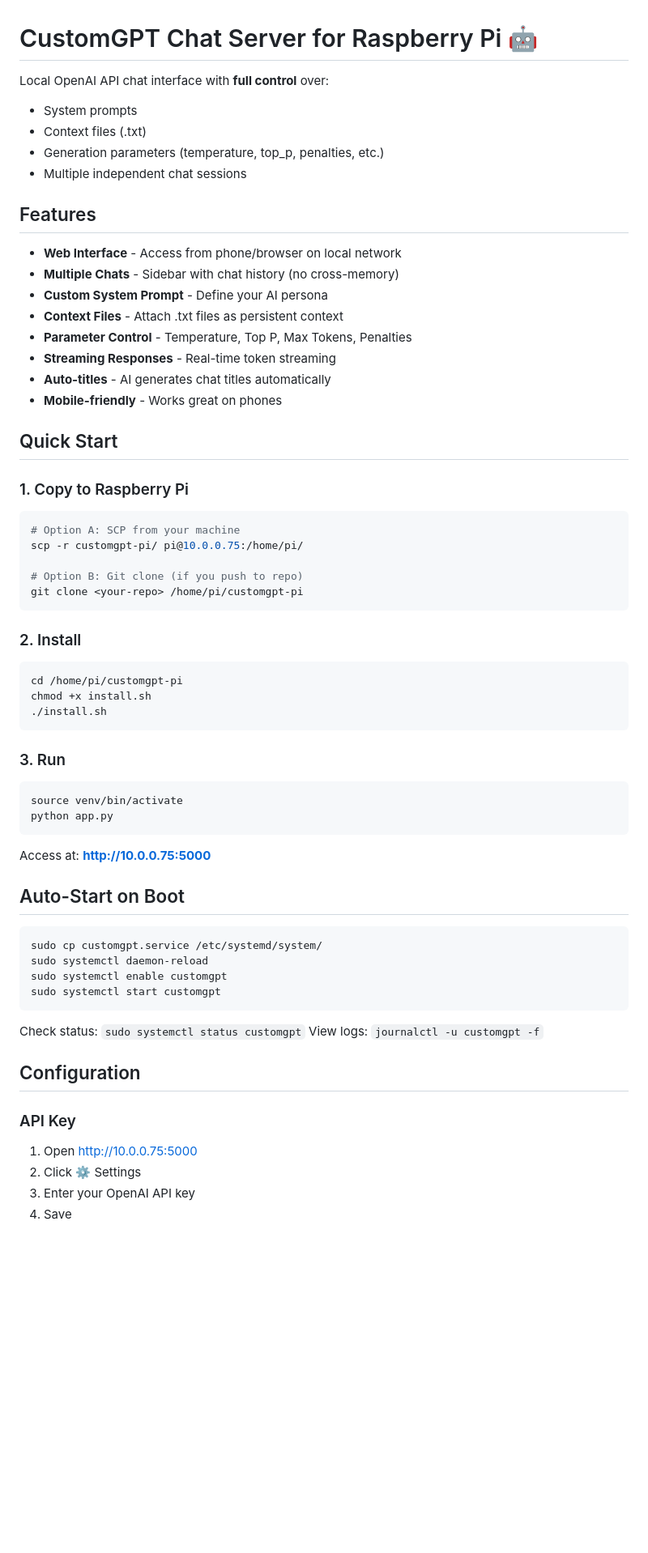
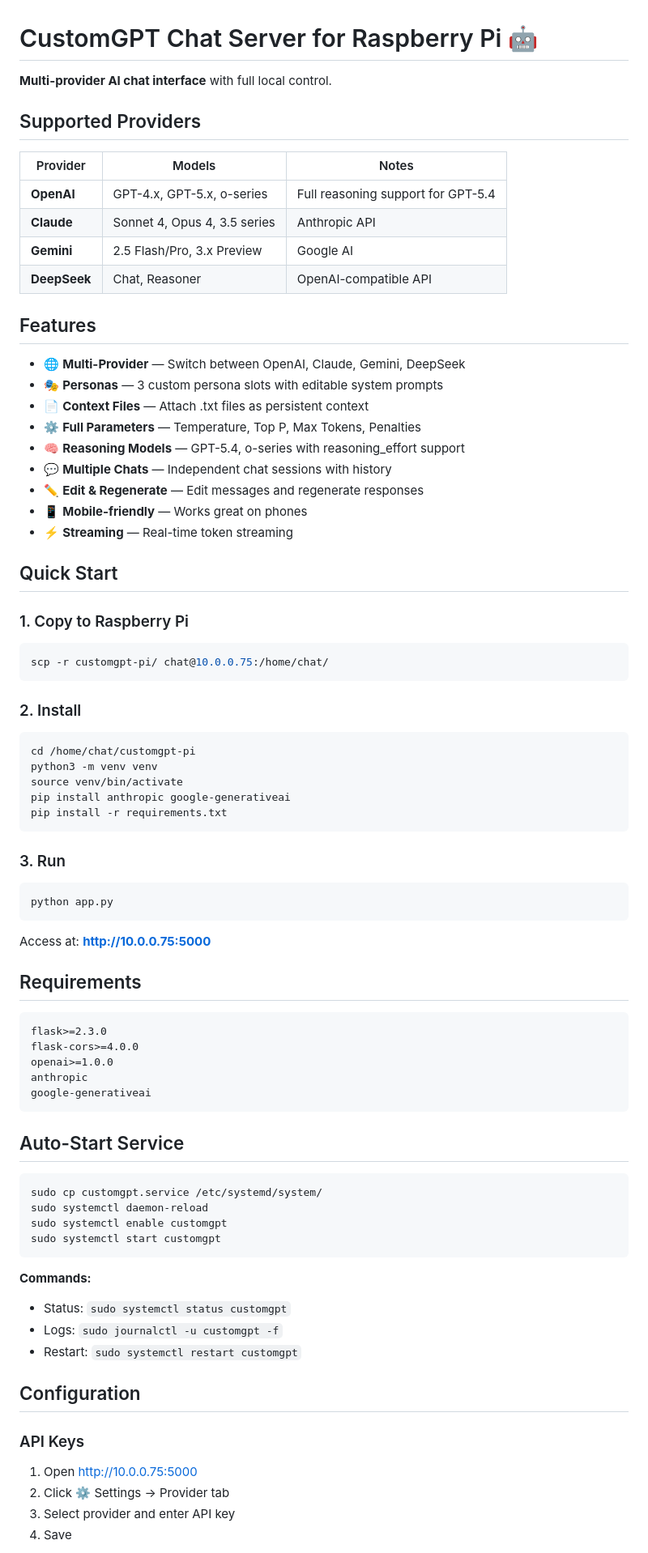
Before and after one commit to RH-Electronics/CustomGPT-Chat-Server-for-Raspberry-Pi, a Markdown page: README.md, the part around one of its changes. Shown at 81% size. GitHub-like rendering; blank space fills up the shorter version.

````diff
--- a/README.md
+++ b/README.md
@@ -1,52 +1,65 @@
 # CustomGPT Chat Server for Raspberry Pi 🤖
 
-Local OpenAI API chat interface with **full control** over:
-- System prompts
-- Context files (.txt)
-- Generation parameters (temperature, top_p, penalties, etc.)
-- Multiple independent chat sessions
+**Multi-provider AI chat interface** with full local control.
+
+## Supported Providers
+
+| Provider | Models | Notes |
+|----------|--------|-------|
+| **OpenAI** | GPT-4.x, GPT-5.x, o-series | Full reasoning support for GPT-5.4 |
+| **Claude** | Sonnet 4, Opus 4, 3.5 series | Anthropic API |
+| **Gemini** | 2.5 Flash/Pro, 3.x Preview | Google AI |
+| **DeepSeek** | Chat, Reasoner | OpenAI-compatible API |
 
 ## Features
 
-- **Web Interface** - Access from phone/browser on local network
-- **Multiple Chats** - Sidebar with chat history (no cross-memory)
-- **Custom System Prompt** - Define your AI persona
-- **Context Files** - Attach .txt files as persistent context
-- **Parameter Control** - Temperature, Top P, Max Tokens, Penalties
-- **Streaming Responses** - Real-time token streaming
-- **Auto-titles** - AI generates chat titles automatically
-- **Mobile-friendly** - Works great on phones
+- 🌐 **Multi-Provider** — Switch between OpenAI, Claude, Gemini, DeepSeek
+- 🎭 **Personas** — 3 custom persona slots with editable system prompts
+- 📄 **Context Files** — Attach .txt files as persistent context
+- ⚙️ **Full Parameters** — Temperature, Top P, Max Tokens, Penalties
+- 🧠 **Reasoning Models** — GPT-5.4, o-series with reasoning_effort support
+- 💬 **Multiple Chats** — Independent chat sessions with history
+- ✏️ **Edit & Regenerate** — Edit messages and regenerate responses
+- 📱 **Mobile-friendly** — Works great on phones
+- ⚡ **Streaming** — Real-time token streaming
 
 ## Quick Start
 
 ### 1. Copy to Raspberry Pi
 
 ```bash
-# Option A: SCP from your machine
-scp -r customgpt-pi/ pi@10.0.0.75:/home/pi/
-
-# Option B: Git clone (if you push to repo)
-git clone <your-repo> /home/pi/customgpt-pi
+scp -r customgpt-pi/ chat@10.0.0.75:/home/chat/
 ```
 
 ### 2. Install
 
 ```bash
-cd /home/pi/customgpt-pi
-chmod +x install.sh
-./install.sh
+cd /home/chat/customgpt-pi
+python3 -m venv venv
+source venv/bin/activate
+pip install anthropic google-generativeai
+pip install -r requirements.txt
 ```
 
 ### 3. Run
 
 ```bash
-source venv/bin/activate
 python app.py
 ```
 
 Access at: **http://10.0.0.75:5000**
 
-## Auto-Start on Boot
+## Requirements
+
+```
+flask>=2.3.0
+flask-cors>=4.0.0
+openai>=1.0.0
+anthropic
+google-generativeai
+```
+
+## Auto-Start Service
 
 ```bash
 sudo cp customgpt.service /etc/systemd/system/
@@ -55,15 +68,17 @@ sudo systemctl enable customgpt
 sudo systemctl start customgpt
 ```
 
-Check status: `sudo systemctl status customgpt`
-View logs: `journalctl -u customgpt -f`
+**Commands:**
+- Status: `sudo systemctl status customgpt`
+- Logs: `sudo journalctl -u customgpt -f`
+- Restart: `sudo systemctl restart customgpt`
 
 ## Configuration
 
-### API Key
+### API Keys
 
 1. Open http://10.0.0.75:5000
-2. Click ⚙️ Settings
-3. Enter your OpenAI API key
+2. Click ⚙️ Settings → Provider tab
+3. Select provider and enter API key
 4. Save
 
````
Also changed, not shown: other parts of README.md (+71 -55 lines).
